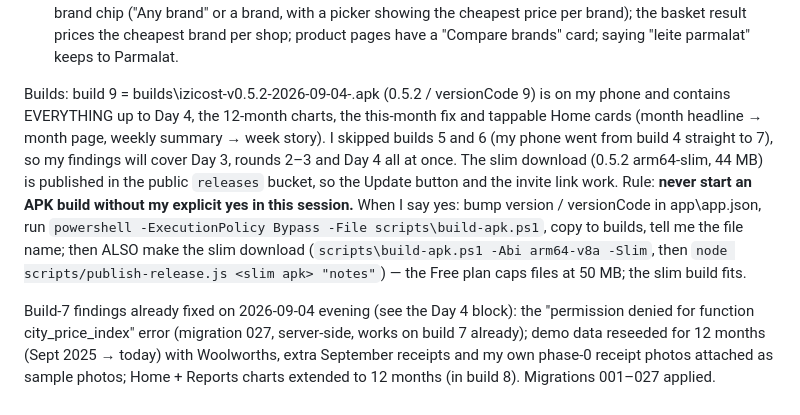
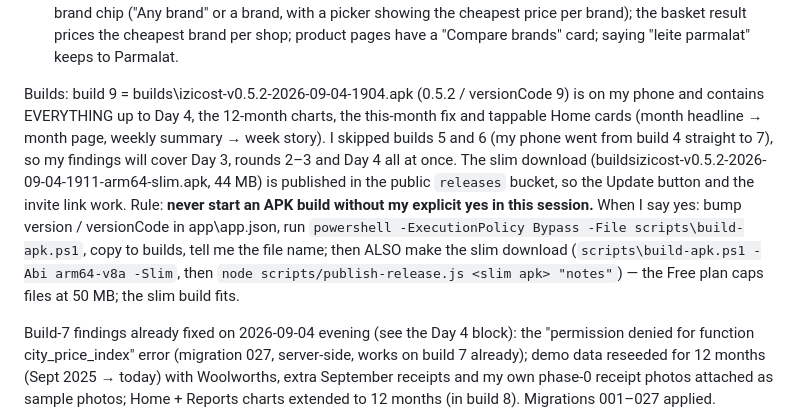
Before and after one commit to pierresliver/izicost, a Markdown page: TOMORROW_PROMPT.md, the part around the change. Rendered like a GitHub page.

Commit message:
Build 9 records: izicost-v0.5.2-2026-09-04-1904.apk, slim 1911 published
Co-Authored-By: Claude Fable 5.1 <noreply@anthropic.com>

```diff
--- a/TOMORROW_PROMPT.md
+++ b/TOMORROW_PROMPT.md
@@ -12,7 +12,7 @@ Day 4 (2026-09-04 afternoon, see the "Day 4" block) added, NOT yet built into an
 - **Shelf scan** (tester-only): Scan tab → "Shelf scan" card → pick the shop (GPS / search / create), pick the interval, put the phone in a pocket; it takes a silent photo every N seconds with the screen dark; tap to pause; blurry photos are flagged; the kept ones are read by `read-shelf` in batches of 12; you check every price and publish. Only accounts in `trusted_seeders` can use it (`node scripts/trust-seeder.js <email or id prefix>`; nobody is flagged yet — my account first, once created). Guest sessions are refused. To open it to everyone later: `update public.community_settings set value = '1' where key = 'shelf_scan_open'`.
 - **Brands**: every product has a brand (when recognisable) and a generic key; every shopping-list line has a brand chip ("Any brand" or a brand, with a picker showing the cheapest price per brand); the basket result prices the cheapest brand per shop; product pages have a "Compare brands" card; saying "leite parmalat" keeps to Parmalat.
 
-Builds: build 9 = builds\izicost-v0.5.2-2026-09-04-<time>.apk (0.5.2 / versionCode 9) is on my phone and contains EVERYTHING up to Day 4, the 12-month charts, the this-month fix and tappable Home cards (month headline → month page, weekly summary → week story). I skipped builds 5 and 6 (my phone went from build 4 straight to 7), so my findings will cover Day 3, rounds 2–3 and Day 4 all at once. The slim download (0.5.2 arm64-slim, 44 MB) is published in the public `releases` bucket, so the Update button and the invite link work. Rule: **never start an APK build without my explicit yes in this session.** When I say yes: bump version / versionCode in app\app.json, run `powershell -ExecutionPolicy Bypass -File scripts\build-apk.ps1`, copy to builds\, tell me the file name; then ALSO make the slim download (`scripts\build-apk.ps1 -Abi arm64-v8a -Slim`, then `node scripts/publish-release.js <slim apk> "notes"`) — the Free plan caps files at 50 MB; the slim build fits.
+Builds: build 9 = builds\izicost-v0.5.2-2026-09-04-1904.apk (0.5.2 / versionCode 9) is on my phone and contains EVERYTHING up to Day 4, the 12-month charts, the this-month fix and tappable Home cards (month headline → month page, weekly summary → week story). I skipped builds 5 and 6 (my phone went from build 4 straight to 7), so my findings will cover Day 3, rounds 2–3 and Day 4 all at once. The slim download (buildsizicost-v0.5.2-2026-09-04-1911-arm64-slim.apk, 44 MB) is published in the public `releases` bucket, so the Update button and the invite link work. Rule: **never start an APK build without my explicit yes in this session.** When I say yes: bump version / versionCode in app\app.json, run `powershell -ExecutionPolicy Bypass -File scripts\build-apk.ps1`, copy to builds\, tell me the file name; then ALSO make the slim download (`scripts\build-apk.ps1 -Abi arm64-v8a -Slim`, then `node scripts/publish-release.js <slim apk> "notes"`) — the Free plan caps files at 50 MB; the slim build fits.
 
 Build-7 findings already fixed on 2026-09-04 evening (see the Day 4 block): the "permission denied for function city_price_index" error (migration 027, server-side, works on build 7 already); demo data reseeded for 12 months (Sept 2025 → today) with Woolworths, extra September receipts and my own phase-0 receipt photos attached as sample photos; Home + Reports charts extended to 12 months (in build 8). Migrations 001–027 applied.
 
```
Also changed, not shown: MASTER_PLAN.md (+1 -1 lines).
